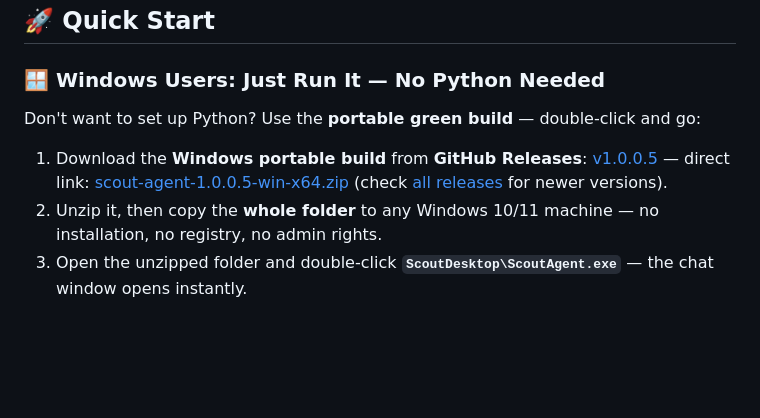
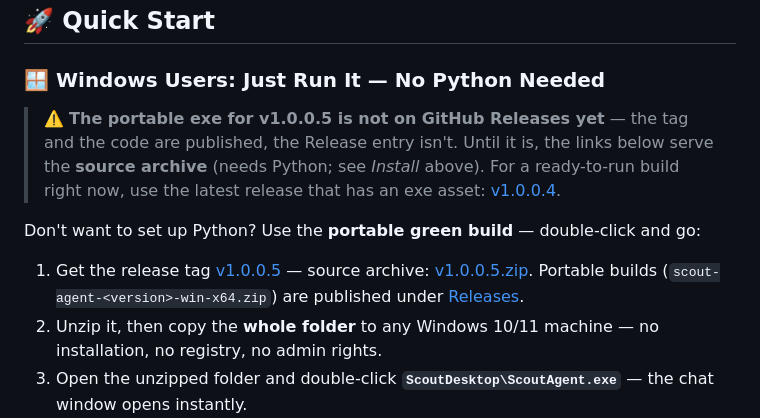
Before and after one commit to core-power/Scout-Agent, a Markdown page: README.md, the part around the change. Rendered like a GitHub page; blank space fills up the shorter version.

```diff
--- a/README.md
+++ b/README.md
@@ -312,9 +312,14 @@ Net effect: after days, machine switches or restarts, it still remembers where y
 
 ### 🪟 Windows Users: Just Run It — No Python Needed
 
+> ⚠️ **The portable exe for v1.0.0.5 is not on GitHub Releases yet** — the tag and the code are
+> published, the Release entry isn't. Until it is, the links below serve the **source archive**
+> (needs Python; see *Install* above). For a ready-to-run build right now, use the latest release
+> that has an exe asset: [v1.0.0.4](https://github.com/core-power/Scout-Agent/releases/tag/v1.0.0.4).
+
 Don't want to set up Python? Use the **portable green build** — double-click and go:
 
-1. Download the **Windows portable build** from **GitHub Releases**: [v1.0.0.5](https://github.com/core-power/Scout-Agent/releases/tag/v1.0.0.5) — direct link: [scout-agent-1.0.0.5-win-x64.zip](https://github.com/core-power/Scout-Agent/releases/download/v1.0.0.5/scout-agent-1.0.0.5-win-x64.zip) (check [all releases](https://github.com/core-power/Scout-Agent/releases) for newer versions).
+1. Get the release tag [v1.0.0.5](https://github.com/core-power/Scout-Agent/tree/v1.0.0.5) — source archive: [v1.0.0.5.zip](https://github.com/core-power/Scout-Agent/archive/refs/tags/v1.0.0.5.zip). Portable builds (`scout-agent-<version>-win-x64.zip`) are published under [Releases](https://github.com/core-power/Scout-Agent/releases).
 2. Unzip it, then copy the **whole folder** to any Windows 10/11 machine — no installation, no registry, no admin rights.
 3. Open the unzipped folder and double-click **`ScoutDesktop\ScoutAgent.exe`** — the chat window opens instantly.
 4. On first use, open **Settings** and paste your LLM API key (dashscope / DeepSeek / OpenAI / any OpenAI-compatible endpoint).
```
Also changed, not shown: README.zh-CN.md (+6 -1 lines).
